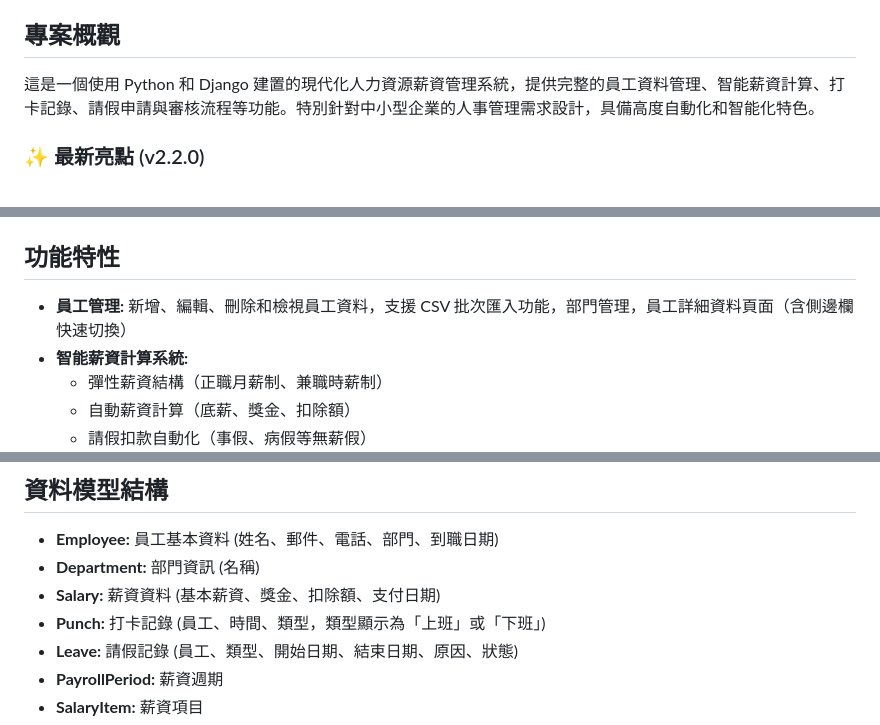
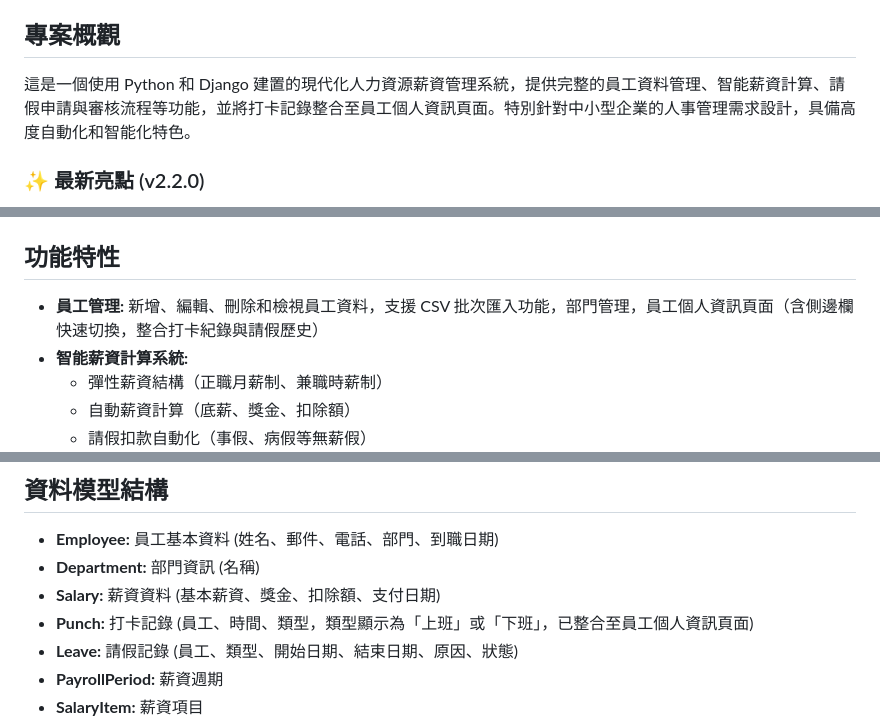
Before and after one commit to sinzihlin/HRSystem, a Markdown page: GEMINI.md, 3 parts joined by grey strips. Rendered like a GitHub page.

```diff
--- a/GEMINI.md
+++ b/GEMINI.md
@@ -4,7 +4,7 @@
 
 ## 專案概觀
 
-這是一個使用 Python 和 Django 建置的現代化人力資源薪資管理系統，提供完整的員工資料管理、智能薪資計算、打卡記錄、請假申請與審核流程等功能。特別針對中小型企業的人事管理需求設計，具備高度自動化和智能化特色。
+這是一個使用 Python 和 Django 建置的現代化人力資源薪資管理系統，提供完整的員工資料管理、智能薪資計算、請假申請與審核流程等功能，並將打卡記錄整合至員工個人資訊頁面。特別針對中小型企業的人事管理需求設計，具備高度自動化和智能化特色。
 
 ### ✨ 最新亮點 (v2.2.0)
 - **進階薪資篩選**: 新增年份、月份、狀態等多重篩選條件
@@ -57,7 +57,7 @@
 
 ## 功能特性
 
-- **員工管理:** 新增、編輯、刪除和檢視員工資料，支援 CSV 批次匯入功能，部門管理，員工詳細資料頁面（含側邊欄快速切換）
+- **員工管理:** 新增、編輯、刪除和檢視員工資料，支援 CSV 批次匯入功能，部門管理，員工個人資訊頁面（含側邊欄快速切換，整合打卡紀錄與請假歷史）
 - **智能薪資計算系統:**
     - 彈性薪資結構（正職月薪制、兼職時薪制）
     - 自動薪資計算（底薪、獎金、扣除額）
@@ -75,7 +75,7 @@
 - **Employee:** 員工基本資料 (姓名、郵件、電話、部門、到職日期)
 - **Department:** 部門資訊 (名稱)
 - **Salary:** 薪資資料 (基本薪資、獎金、扣除額、支付日期)
-- **Punch:** 打卡記錄 (員工、時間、類型，類型顯示為「上班」或「下班」)
+- **Punch:** 打卡記錄 (員工、時間、類型，類型顯示為「上班」或「下班」，已整合至員工個人資訊頁面)
 - **Leave:** 請假記錄 (員工、類型、開始日期、結束日期、原因、狀態)
 - **PayrollPeriod:** 薪資週期
 - **SalaryItem:** 薪資項目
```
Also changed, not shown: README.md (+7 -7 lines).
